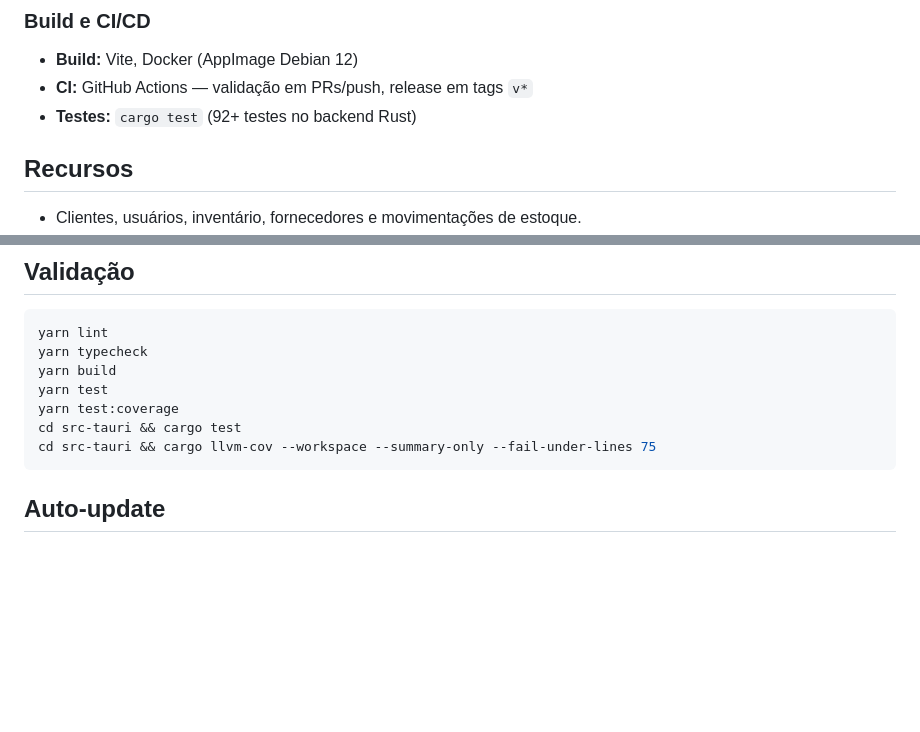
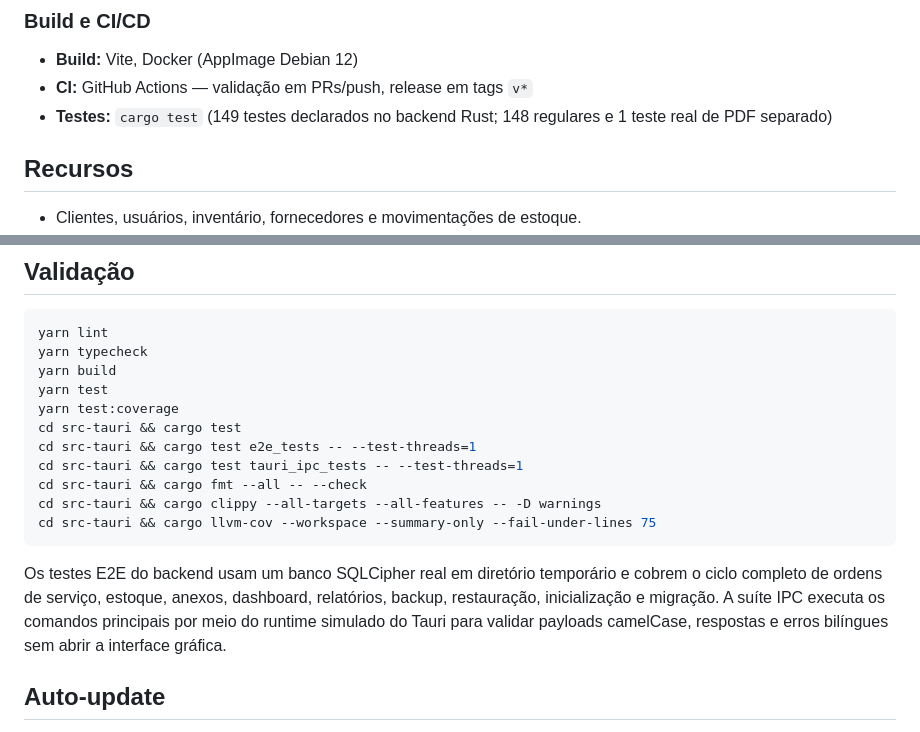
Before and after one commit to gustawalk/tcc-opet, a Markdown page: README.md, 2 parts joined by grey strips. Drawn GitHub-style; blank space fills up the shorter version.

Commit message:
docs(readme): describe backend e2e, lint and coverage commands

````diff
--- a/README.md
+++ b/README.md
@@ -50,7 +50,7 @@ O público-alvo são pequenas oficinas e técnicos autônomos que precisam de:
 
 - **Build:** Vite, Docker (AppImage Debian 12)
 - **CI:** GitHub Actions — validação em PRs/push, release em tags `v*`
-- **Testes:** `cargo test` (92+ testes no backend Rust)
+- **Testes:** `cargo test` (149 testes declarados no backend Rust; 148 regulares e 1 teste real de PDF separado)
 
 ## Recursos
 
@@ -104,8 +104,14 @@ yarn build
 yarn test
 yarn test:coverage
 cd src-tauri && cargo test
+cd src-tauri && cargo test e2e_tests -- --test-threads=1
+cd src-tauri && cargo test tauri_ipc_tests -- --test-threads=1
+cd src-tauri && cargo fmt --all -- --check
+cd src-tauri && cargo clippy --all-targets --all-features -- -D warnings
 cd src-tauri && cargo llvm-cov --workspace --summary-only --fail-under-lines 75
 ```
+
+Os testes E2E do backend usam um banco SQLCipher real em diretório temporário e cobrem o ciclo completo de ordens de serviço, estoque, anexos, dashboard, relatórios, backup, restauração, inicialização e migração. A suíte IPC executa os comandos principais por meio do runtime simulado do Tauri para validar payloads camelCase, respostas e erros bilíngues sem abrir a interface gráfica.
 
 ## Auto-update
 
````
